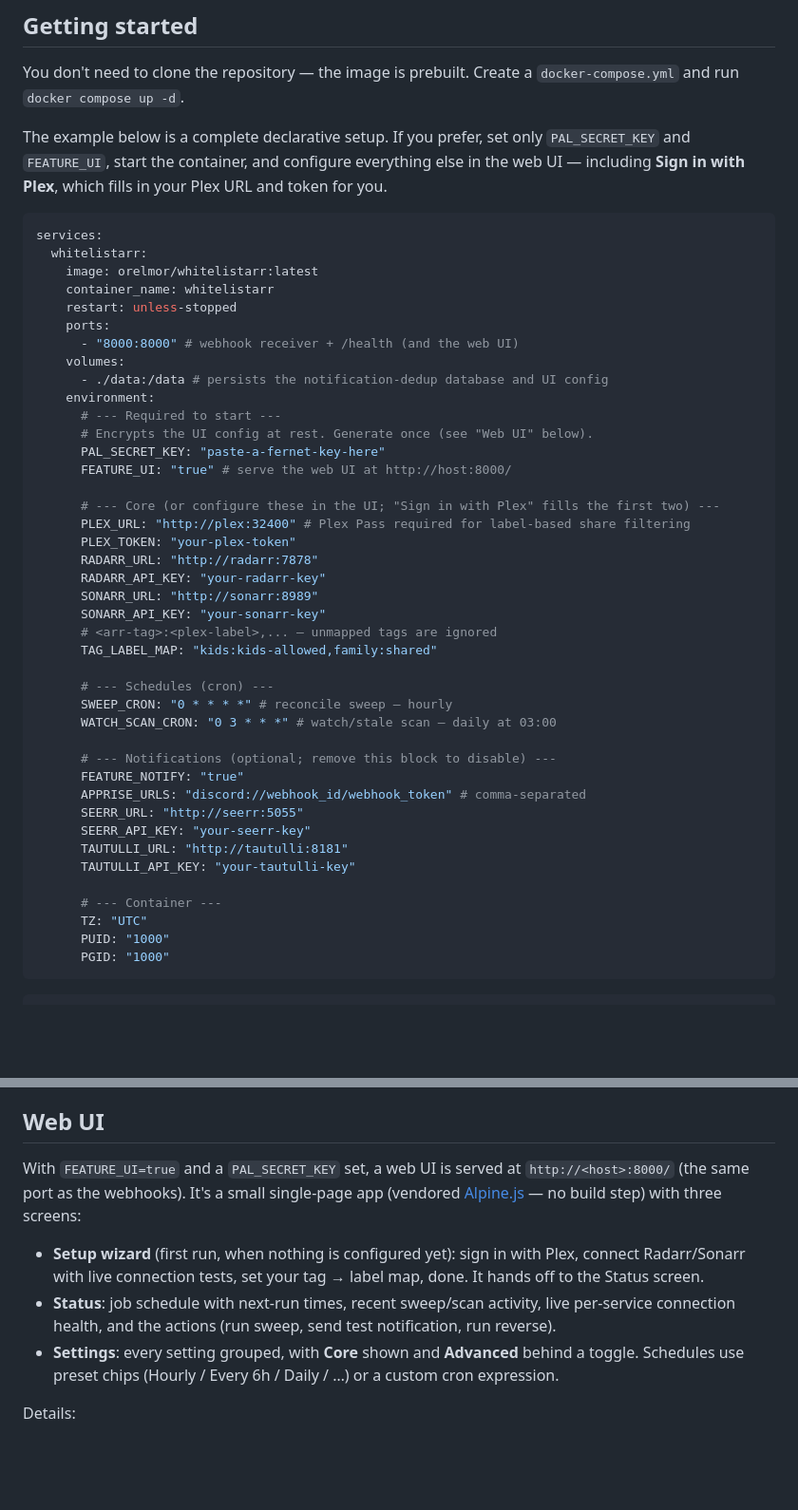
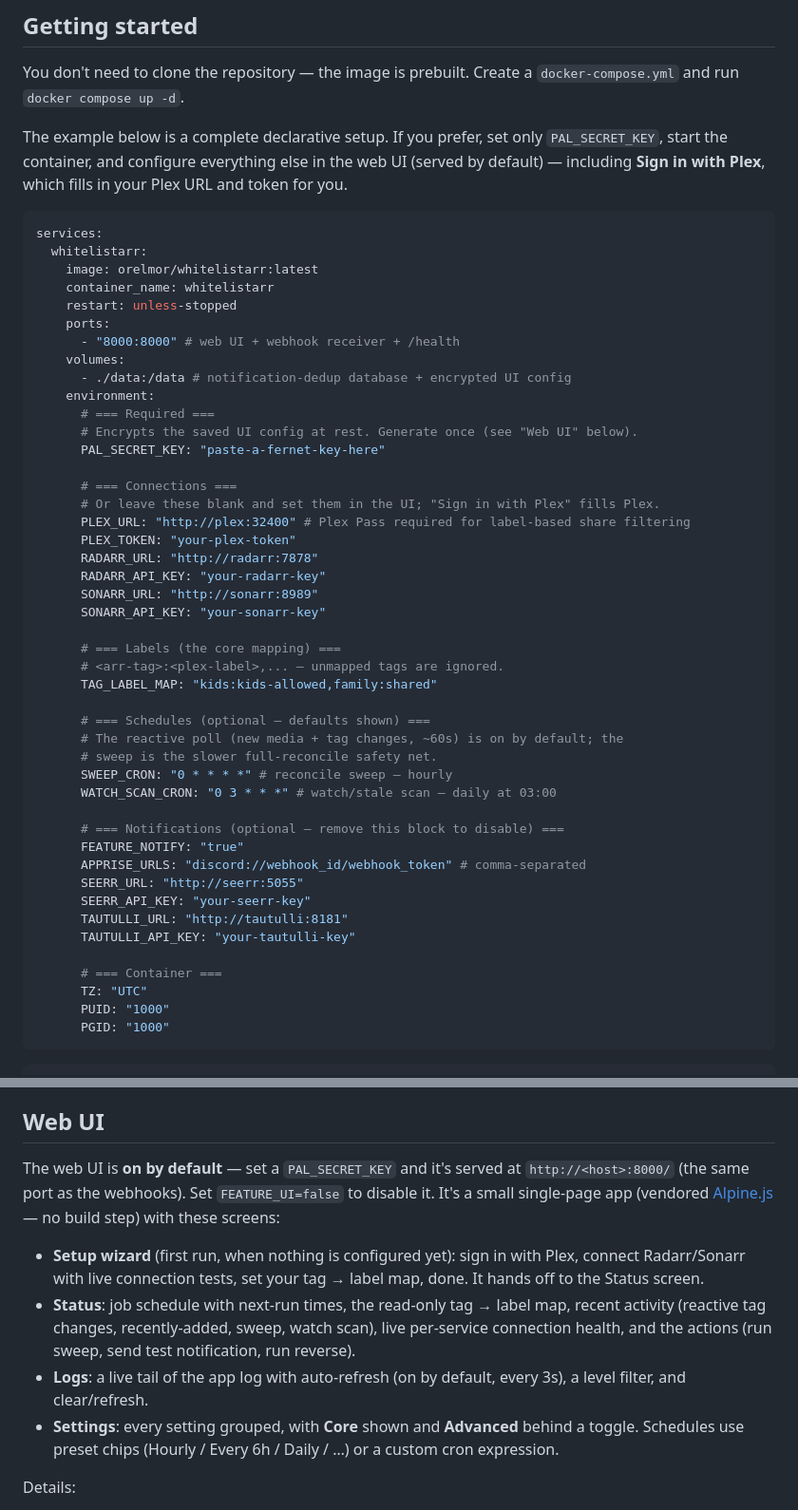
Before and after one commit to orel-mor/Whitelistarr, a Markdown page: README.md, 2 parts joined by grey strips. Shown at 95% size. GitHub-like rendering; blank space fills up the shorter version.

Commit message:
docs: tidy compose example and Web UI section (#34)

````diff
--- a/README.md
+++ b/README.md
@@ -84,8 +84,8 @@ You don't need to clone the repository — the image is prebuilt. Create a
 `docker-compose.yml` and run `docker compose up -d`.
 
 The example below is a complete declarative setup. If you prefer, set only
-`PAL_SECRET_KEY` and `FEATURE_UI`, start the container, and configure everything
-else in the web UI — including **Sign in with Plex**, which fills in your Plex URL
+`PAL_SECRET_KEY`, start the container, and configure everything else in the web UI
+(served by default) — including **Sign in with Plex**, which fills in your Plex URL
 and token for you.
 
 ```yaml
@@ -95,30 +95,34 @@ services:
     container_name: whitelistarr
     restart: unless-stopped
     ports:
-      - "8000:8000" # webhook receiver + /health (and the web UI)
+      - "8000:8000" # web UI + webhook receiver + /health
     volumes:
-      - ./data:/data # persists the notification-dedup database and UI config
+      - ./data:/data # notification-dedup database + encrypted UI config
     environment:
-      # --- Required to start ---
-      # Encrypts the UI config at rest. Generate once (see "Web UI" below).
+      # === Required ===
+      # Encrypts the saved UI config at rest. Generate once (see "Web UI" below).
       PAL_SECRET_KEY: "paste-a-fernet-key-here"
-      FEATURE_UI: "true" # serve the web UI at http://host:8000/
 
-      # --- Core (or configure these in the UI; "Sign in with Plex" fills the first two) ---
+      # === Connections ===
+      # Or leave these blank and set them in the UI; "Sign in with Plex" fills Plex.
       PLEX_URL: "http://plex:32400" # Plex Pass required for label-based share filtering
       PLEX_TOKEN: "your-plex-token"
       RADARR_URL: "http://radarr:7878"
       RADARR_API_KEY: "your-radarr-key"
       SONARR_URL: "http://sonarr:8989"
       SONARR_API_KEY: "your-sonarr-key"
-      # <arr-tag>:<plex-label>,... — unmapped tags are ignored
+
+      # === Labels (the core mapping) ===
+      # <arr-tag>:<plex-label>,... — unmapped tags are ignored.
       TAG_LABEL_MAP: "kids:kids-allowed,family:shared"
 
-      # --- Schedules (cron) ---
+      # === Schedules (optional — defaults shown) ===
+      # The reactive poll (new media + tag changes, ~60s) is on by default; the
+      # sweep is the slower full-reconcile safety net.
       SWEEP_CRON: "0 * * * *" # reconcile sweep — hourly
       WATCH_SCAN_CRON: "0 3 * * *" # watch/stale scan — daily at 03:00
 
-      # --- Notifications (optional; remove this block to disable) ---
+      # === Notifications (optional — remove this block to disable) ===
       FEATURE_NOTIFY: "true"
       APPRISE_URLS: "discord://webhook_id/webhook_token" # comma-separated
       SEERR_URL: "http://seerr:5055"
@@ -126,7 +130,7 @@ services:
       TAUTULLI_URL: "http://tautulli:8181"
       TAUTULLI_API_KEY: "your-tautulli-key"
 
-      # --- Container ---
+      # === Container ===
       TZ: "UTC"
       PUID: "1000"
       PGID: "1000"
@@ -194,17 +198,20 @@ This is the step that actually gates access (requires Plex Pass on your account)
 
 ## Web UI
 
-With `FEATURE_UI=true` and a `PAL_SECRET_KEY` set, a web UI is served at
-`http://<host>:8000/` (the same port as the webhooks). It's a small single-page
-app (vendored [Alpine.js](https://alpinejs.dev/) — no build step) with three
-screens:
+The web UI is **on by default** — set a `PAL_SECRET_KEY` and it's served at
+`http://<host>:8000/` (the same port as the webhooks). Set `FEATURE_UI=false` to
+disable it. It's a small single-page app (vendored
+[Alpine.js](https://alpinejs.dev/) — no build step) with these screens:
 
 - **Setup wizard** (first run, when nothing is configured yet): sign in with
   Plex, connect Radarr/Sonarr with live connection tests, set your tag → label
   map, done. It hands off to the Status screen.
-- **Status**: job schedule with next-run times, recent sweep/scan activity, live
+- **Status**: job schedule with next-run times, the read-only tag → label map,
+  recent activity (reactive tag changes, recently-added, sweep, watch scan), live
   per-service connection health, and the actions (run sweep, send test
   notification, run reverse).
+- **Logs**: a live tail of the app log with auto-refresh (on by default, every
+  3s), a level filter, and clear/refresh.
 - **Settings**: every setting grouped, with **Core** shown and **Advanced**
   behind a toggle. Schedules use preset chips (Hourly / Every 6h / Daily / …) or
   a custom cron expression.
````
